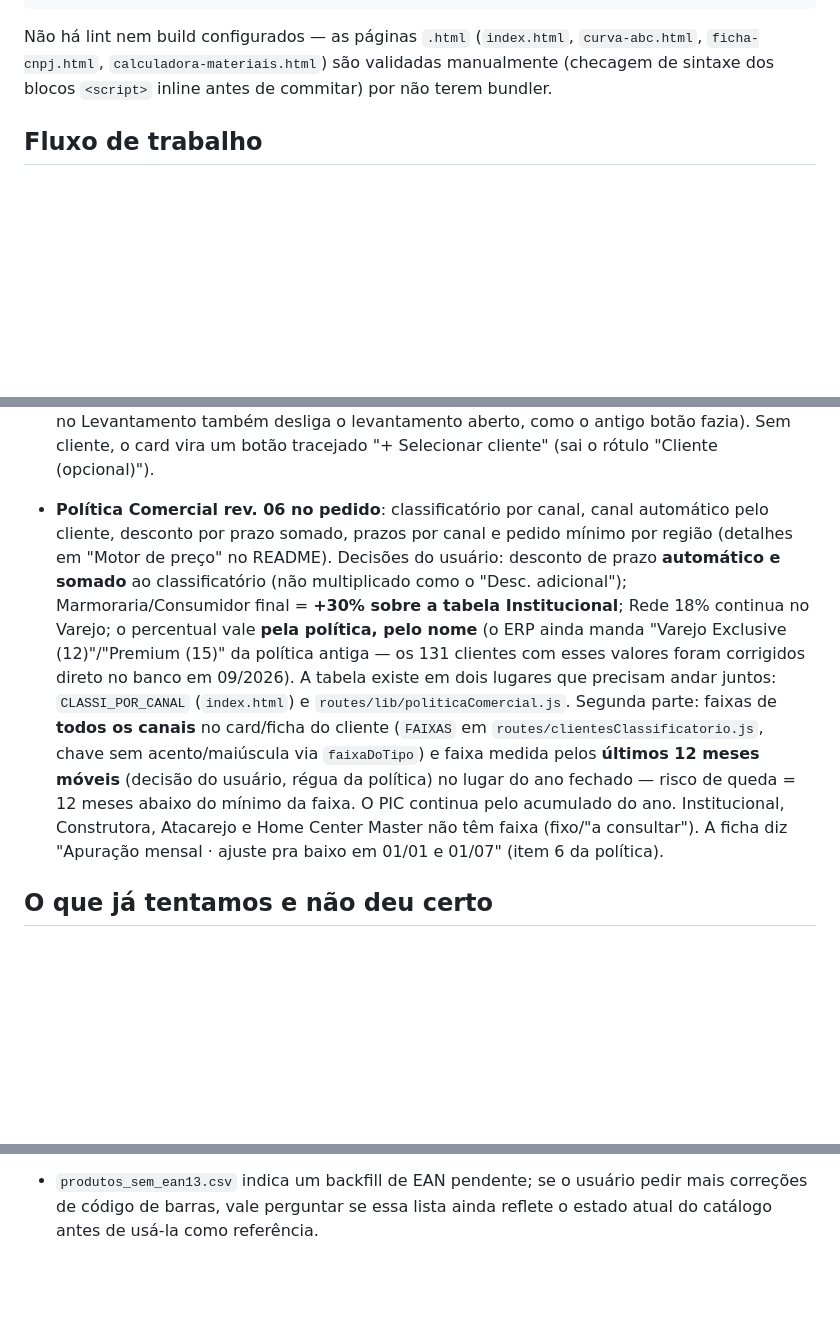
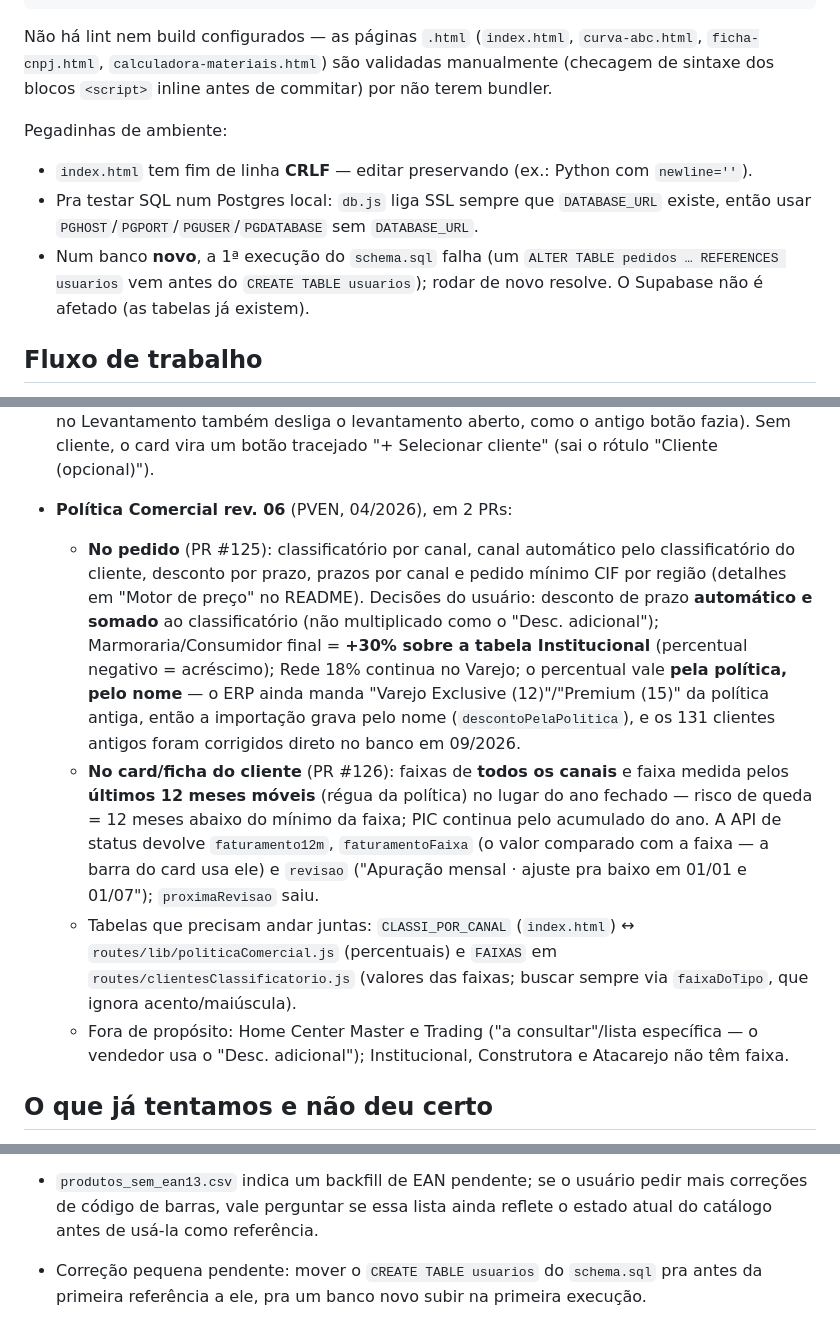
Before and after one commit to russomichelrusso-debug/appdb, a Markdown page: CLAUDE.md, 3 parts joined by grey strips. Rendered like a GitHub page; blank space fills up the shorter version.

Commit message:
CLAUDE.md: Política Comercial em sub-itens e pegadinhas de ambiente
- Política Comercial rev. 06 separada por PR (#125 pedido, #126 card/ficha),
  com os campos novos da API de status e o que ficou de fora de propósito.
- Pegadinhas: index.html em CRLF, SSL forçado com DATABASE_URL, schema.sql
  falhando na 1ª execução num banco novo (+ item em Caminho a seguir).

Co-Authored-By: Claude Opus 5.5 <noreply@anthropic.com>
Claude-Session: https://claude.ai/code/session_01MEgt2bbUG124fzS38HDfoU

```diff
--- a/CLAUDE.md
+++ b/CLAUDE.md
@@ -54,6 +54,14 @@ node test/run_tests.js       # suite de testes (mocka o banco em test/mock-db.js
 Não há lint nem build configurados — as páginas `.html` (`index.html`, `curva-abc.html`,
 `ficha-cnpj.html`, `calculadora-materiais.html`) são validadas manualmente (checagem de sintaxe
 dos blocos `<script>` inline antes de commitar) por não terem bundler.
+
+Pegadinhas de ambiente:
+- `index.html` tem fim de linha **CRLF** — editar preservando (ex.: Python com `newline=''`).
+- Pra testar SQL num Postgres local: `db.js` liga SSL sempre que `DATABASE_URL` existe, então usar
+  `PGHOST`/`PGPORT`/`PGUSER`/`PGDATABASE` sem `DATABASE_URL`.
+- Num banco **novo**, a 1ª execução do `schema.sql` falha (um `ALTER TABLE pedidos … REFERENCES
+  usuarios` vem antes do `CREATE TABLE usuarios`); rodar de novo resolve. O Supabase não é
+  afetado (as tabelas já existem).
 
 ## Fluxo de trabalho
 
@@ -140,21 +148,25 @@ Supabase, sem PR — não é mudança de código.
   também desliga o levantamento aberto, como o antigo botão fazia). Sem cliente, o card vira um
   botão tracejado "+ Selecionar cliente" (sai o rótulo "Cliente (opcional)").
 
-- **Política Comercial rev. 06 no pedido**: classificatório por canal, canal
-  automático pelo cliente, desconto por prazo somado, prazos por canal e pedido mínimo por região
-  (detalhes em "Motor de preço" no README). Decisões do usuário: desconto de prazo **automático e
-  somado** ao classificatório (não multiplicado como o "Desc. adicional"); Marmoraria/Consumidor
-  final = **+30% sobre a tabela Institucional**; Rede 18% continua no Varejo; o percentual vale
-  **pela política, pelo nome** (o ERP ainda manda "Varejo Exclusive (12)"/"Premium (15)" da
-  política antiga — os 131 clientes com esses valores foram corrigidos direto no banco em 09/2026).
-  A tabela existe em dois lugares que precisam andar juntos: `CLASSI_POR_CANAL` (`index.html`) e
-  `routes/lib/politicaComercial.js`.
-  Segunda parte: faixas de **todos os canais** no card/ficha do cliente (`FAIXAS` em
-  `routes/clientesClassificatorio.js`, chave sem acento/maiúscula via `faixaDoTipo`) e faixa medida
-  pelos **últimos 12 meses móveis** (decisão do usuário, régua da política) no lugar do ano fechado —
-  risco de queda = 12 meses abaixo do mínimo da faixa. O PIC continua pelo acumulado do ano.
-  Institucional, Construtora, Atacarejo e Home Center Master não têm faixa (fixo/"a consultar").
-  A ficha diz "Apuração mensal · ajuste pra baixo em 01/01 e 01/07" (item 6 da política).
+- **Política Comercial rev. 06** (PVEN, 04/2026), em 2 PRs:
+  - **No pedido** (PR #125): classificatório por canal, canal automático pelo classificatório do
+    cliente, desconto por prazo, prazos por canal e pedido mínimo CIF por região (detalhes em
+    "Motor de preço" no README). Decisões do usuário: desconto de prazo **automático e somado** ao
+    classificatório (não multiplicado como o "Desc. adicional"); Marmoraria/Consumidor final =
+    **+30% sobre a tabela Institucional** (percentual negativo = acréscimo); Rede 18% continua no
+    Varejo; o percentual vale **pela política, pelo nome** — o ERP ainda manda "Varejo Exclusive
+    (12)"/"Premium (15)" da política antiga, então a importação grava pelo nome
+    (`descontoPelaPolitica`), e os 131 clientes antigos foram corrigidos direto no banco em 09/2026.
+  - **No card/ficha do cliente** (PR #126): faixas de **todos os canais** e faixa medida pelos
+    **últimos 12 meses móveis** (régua da política) no lugar do ano fechado — risco de queda = 12
+    meses abaixo do mínimo da faixa; PIC continua pelo acumulado do ano. A API de status devolve
+    `faturamento12m`, `faturamentoFaixa` (o valor comparado com a faixa — a barra do card usa ele)
+    e `revisao` ("Apuração mensal · ajuste pra baixo em 01/01 e 01/07"); `proximaRevisao` saiu.
+  - Tabelas que precisam andar juntas: `CLASSI_POR_CANAL` (`index.html`) ↔
+    `routes/lib/politicaComercial.js` (percentuais) e `FAIXAS` em `routes/clientesClassificatorio.js`
+    (valores das faixas; buscar sempre via `faixaDoTipo`, que ignora acento/maiúscula).
+  - Fora de propósito: Home Center Master e Trading ("a consultar"/lista específica — o vendedor
+    usa o "Desc. adicional"); Institucional, Construtora e Atacarejo não têm faixa.
 
 ## O que já tentamos e não deu certo
 
@@ -208,3 +220,5 @@ Supabase, sem PR — não é mudança de código.
 - `produtos_sem_ean13.csv` indica um backfill de EAN pendente; se o usuário pedir mais correções
   de código de barras, vale perguntar se essa lista ainda reflete o estado atual do catálogo antes
   de usá-la como referência.
+- Correção pequena pendente: mover o `CREATE TABLE usuarios` do `schema.sql` pra antes da
+  primeira referência a ele, pra um banco novo subir na primeira execução.
```
